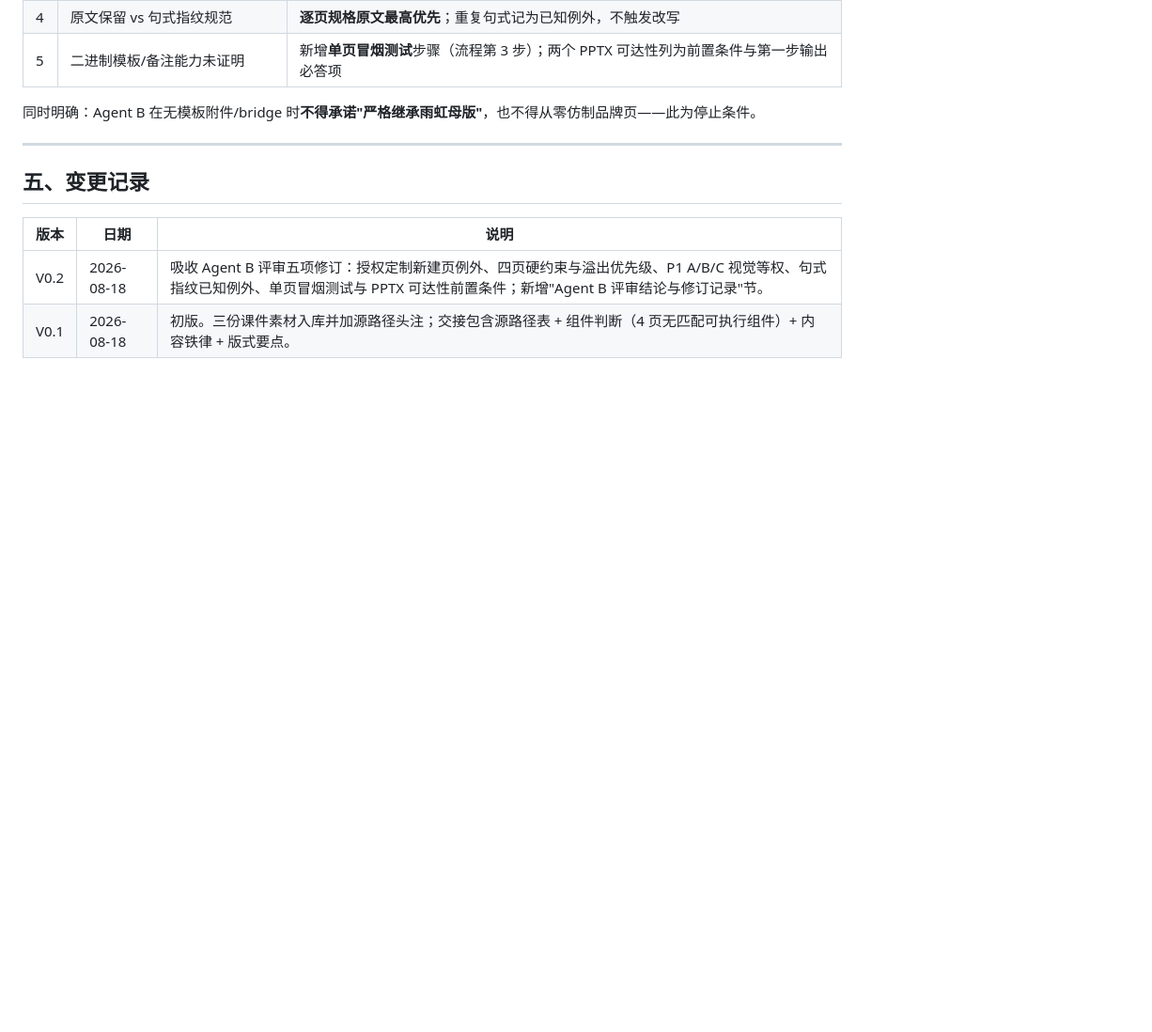
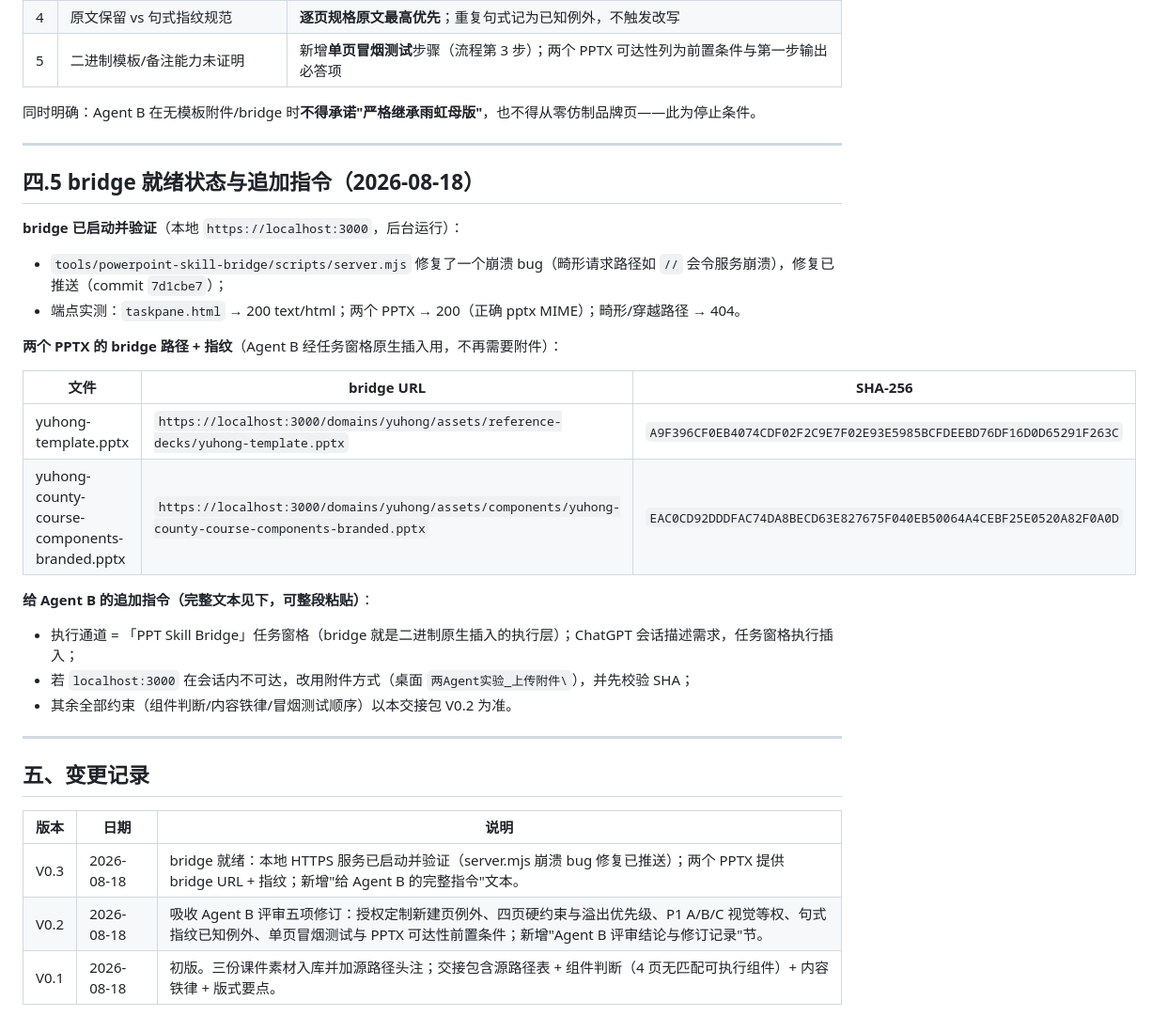
Before and after one commit to swefner/company-ppt-skills, a Markdown page: bootstrap/two-agent-handoff-pack.md, the part around the change. Shown at 94% size. Rendered like a GitHub page; blank space fills up the shorter version.

Commit message:
Handoff pack V0.3: bridge is ready with verified endpoints and full instruction for Agent B
- record bridge startup (localhost:3000), server.mjs crash fix (7d1cbe7), PPTX bridge URLs with SHA fingerprints
- add complete paste-ready instruction text for Agent B (use bridge taskpane for native insertion; fallback to attachments if localhost unreachable; all V0.2 constraints apply)

```diff
--- a/bootstrap/two-agent-handoff-pack.md
+++ b/bootstrap/two-agent-handoff-pack.md
@@ -115,9 +115,30 @@ Agent B 对交接包 V0.1 的评审（可行度：内容/协作 85%，skill-brid
 
 ---
 
+## 四.5 bridge 就绪状态与追加指令（2026-08-18）
+
+**bridge 已启动并验证**（本地 `https://localhost:3000`，后台运行）：
+- `tools/powerpoint-skill-bridge/scripts/server.mjs` 修复了一个崩溃 bug（畸形请求路径如 `//` 会令服务崩溃），修复已推送（commit `7d1cbe7`）；
+- 端点实测：`taskpane.html` → 200 text/html；两个 PPTX → 200（正确 pptx MIME）；畸形/穿越路径 → 404。
+
+**两个 PPTX 的 bridge 路径 + 指纹**（Agent B 经任务窗格原生插入用，不再需要附件）：
+
+| 文件 | bridge URL | SHA-256 |
+|---|---|---|
+| yuhong-template.pptx | `https://localhost:3000/domains/yuhong/assets/reference-decks/yuhong-template.pptx` | `A9F396CF0EB4074CDF02F2C9E7F02E93E5985BCFDEEBD76DF16D0D65291F263C` |
+| yuhong-county-course-components-branded.pptx | `https://localhost:3000/domains/yuhong/assets/components/yuhong-county-course-components-branded.pptx` | `EAC0CD92DDDFAC74DA8BECD63E827675F040EB50064A4CEBF25E0520A82F0A0D` |
+
+**给 Agent B 的追加指令（完整文本见下，可整段粘贴）**：
+- 执行通道 = 「PPT Skill Bridge」任务窗格（bridge 就是二进制原生插入的执行层）；ChatGPT 会话描述需求，任务窗格执行插入；
+- 若 `localhost:3000` 在会话内不可达，改用附件方式（桌面 `两Agent实验_上传附件\`），并先校验 SHA；
+- 其余全部约束（组件判断/内容铁律/冒烟测试顺序）以本交接包 V0.2 为准。
+
+---
+
 ## 五、变更记录
 
 | 版本 | 日期 | 说明 |
 |---|---|---|
+| V0.3 | 2026-08-18 | bridge 就绪：本地 HTTPS 服务已启动并验证（server.mjs 崩溃 bug 修复已推送）；两个 PPTX 提供 bridge URL + 指纹；新增"给 Agent B 的完整指令"文本。 |
 | V0.2 | 2026-08-18 | 吸收 Agent B 评审五项修订：授权定制新建页例外、四页硬约束与溢出优先级、P1 A/B/C 视觉等权、句式指纹已知例外、单页冒烟测试与 PPTX 可达性前置条件；新增"Agent B 评审结论与修订记录"节。 |
 | V0.1 | 2026-08-18 | 初版。三份课件素材入库并加源路径头注；交接包含源路径表 + 组件判断（4 页无匹配可执行组件）+ 内容铁律 + 版式要点。 |
```
